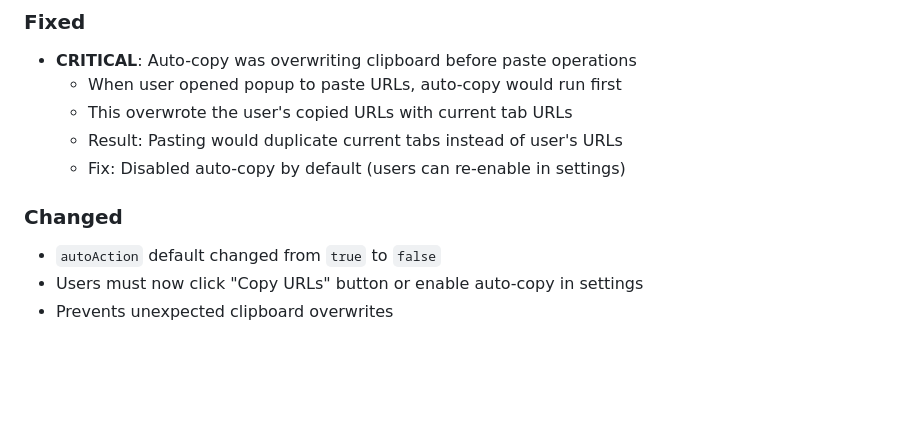
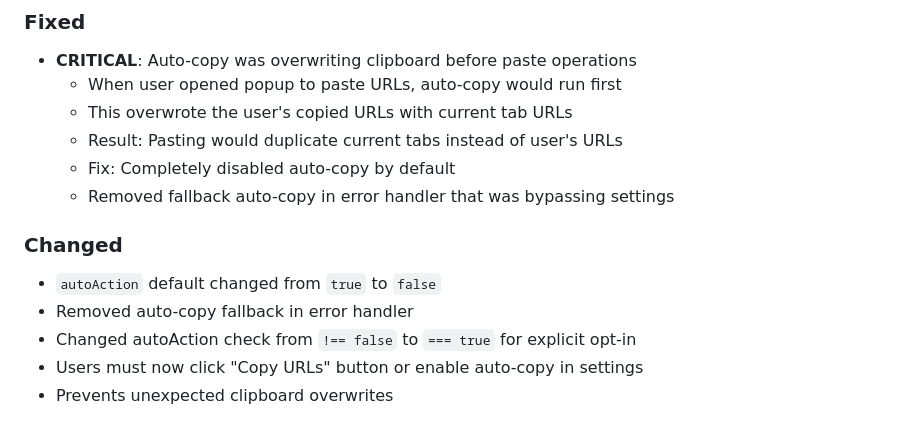
Before and after one commit to Flozad/copy-all-urls-extension, a Markdown page: CHANGELOG.md, the part around the change. Drawn GitHub-style; blank space fills up the shorter version.

Commit message:
docs: Update CHANGELOG with complete auto-copy fix details

```diff
--- a/CHANGELOG.md
+++ b/CHANGELOG.md
@@ -7,10 +7,13 @@
   - When user opened popup to paste URLs, auto-copy would run first
   - This overwrote the user's copied URLs with current tab URLs
   - Result: Pasting would duplicate current tabs instead of user's URLs
-  - Fix: Disabled auto-copy by default (users can re-enable in settings)
+  - Fix: Completely disabled auto-copy by default
+  - Removed fallback auto-copy in error handler that was bypassing settings
 
 ### Changed
 - `autoAction` default changed from `true` to `false`
+- Removed auto-copy fallback in error handler
+- Changed autoAction check from `!== false` to `=== true` for explicit opt-in
 - Users must now click "Copy URLs" button or enable auto-copy in settings
 - Prevents unexpected clipboard overwrites
 
```
